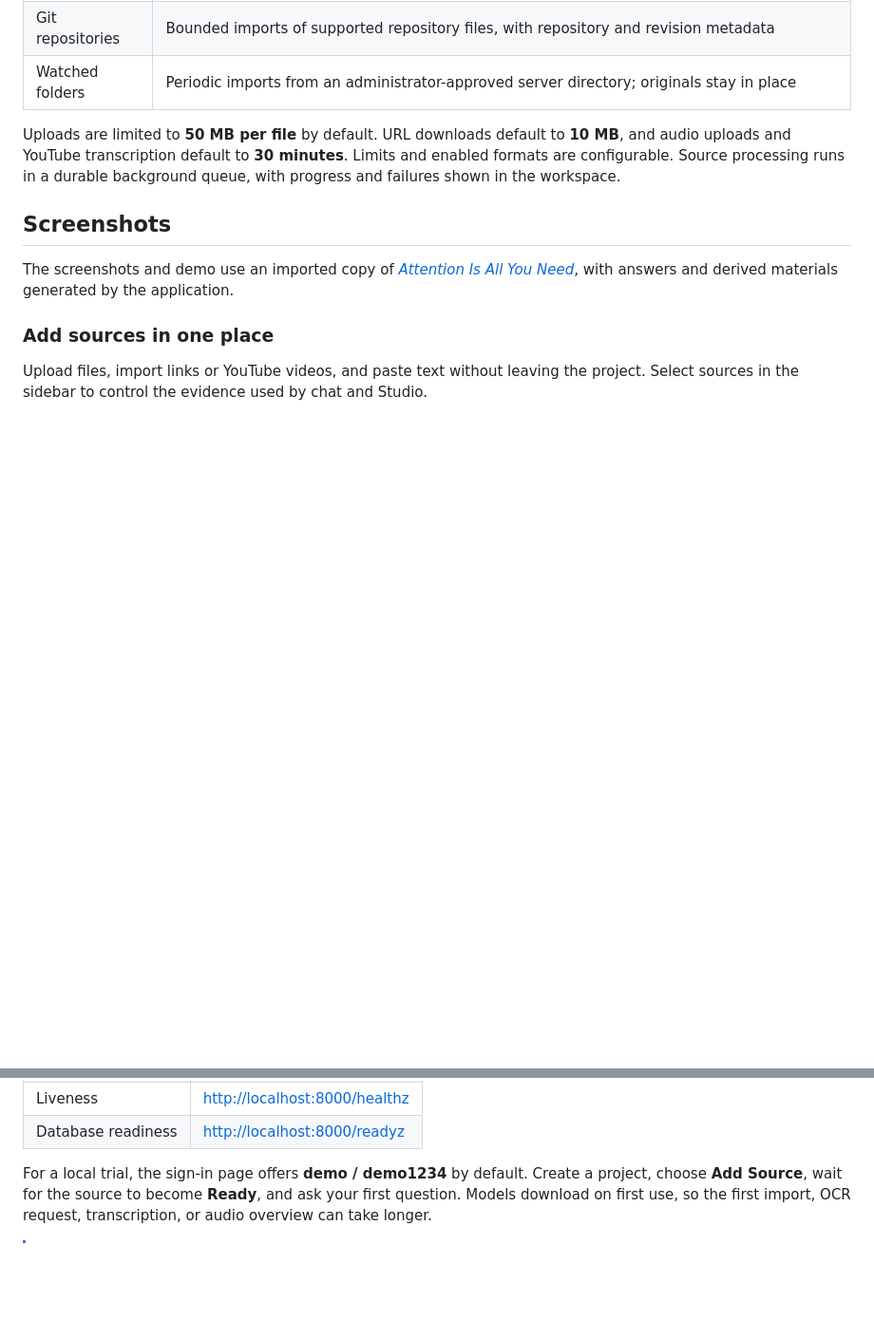
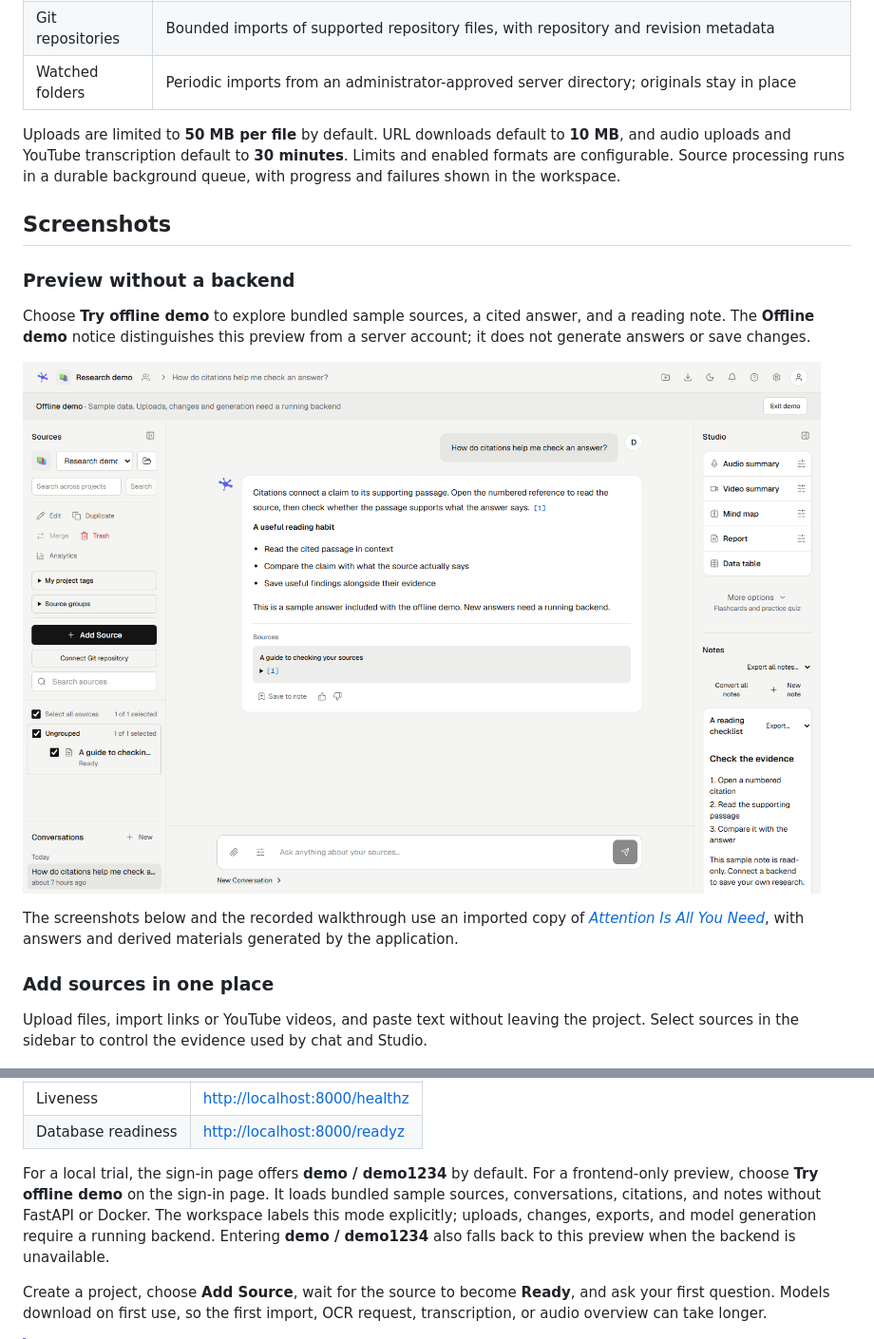
Before and after one commit to tom1030507/OpenNotebookLM, a Markdown page: README.md, 2 parts joined by grey strips. Shown at 95% size. Drawn GitHub-style; pictures changed too: .github/assets/screenshot-offline-demo.png (added); blank space fills up the shorter version.

```diff
--- a/README.md
+++ b/README.md
@@ -102,7 +102,15 @@ background queue, with progress and failures shown in the workspace.
 
 ## Screenshots
 
-The screenshots and demo use an imported copy of
+### Preview without a backend
+
+Choose **Try offline demo** to explore bundled sample sources, a cited answer,
+and a reading note. The **Offline demo** notice distinguishes this preview
+from a server account; it does not generate answers or save changes.
+
+![Offline demo showing bundled sources, a cited answer, a sample note, and the persistent demo notice](.github/assets/screenshot-offline-demo.png)
+
+The screenshots below and the recorded walkthrough use an imported copy of
 [*Attention Is All You Need*](https://arxiv.org/abs/1706.03762), with answers and
 derived materials generated by the application.
 
@@ -192,6 +200,12 @@ docker compose ps
 | Database readiness | <http://localhost:8000/readyz> |
 
 For a local trial, the sign-in page offers **demo / demo1234** by default.
+For a frontend-only preview, choose **Try offline demo** on the sign-in page.
+It loads bundled sample sources, conversations, citations, and notes without
+FastAPI or Docker. The workspace labels this mode explicitly; uploads, changes,
+exports, and model generation require a running backend. Entering
+**demo / demo1234** also falls back to this preview when the backend is unavailable.
+
 Create a project, choose **Add Source**, wait for the source to become **Ready**,
 and ask your first question. Models download on first use, so the first import,
 OCR request, transcription, or audio overview can take longer.
```
Also changed, not shown: frontend/README.md (+11 -0 lines), .github/assets/screenshot-offline-demo-login.png (added), 10 other files.
